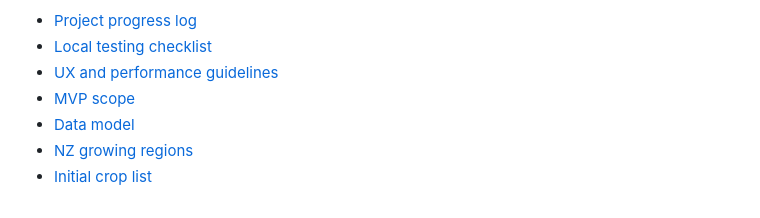
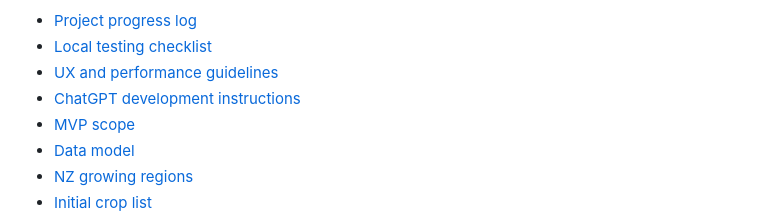
Before and after one commit to Archil3s/nz-vege-garden, a Markdown page: README.md, the part around the change. GitHub-like rendering.

Commit message:
Link ChatGPT development instructions from README

```diff
--- a/README.md
+++ b/README.md
@@ -85,6 +85,7 @@ Progress tracker:
 - [Project progress log](docs/progress_log.md)
 - [Local testing checklist](docs/local_testing_checklist.md)
 - [UX and performance guidelines](docs/ux_performance_guidelines.md)
+- [ChatGPT development instructions](docs/chatgpt_development_instructions.md)
 - [MVP scope](docs/mvp_scope.md)
 - [Data model](docs/data_model.md)
 - [NZ growing regions](docs/nz_regions.md)
```
